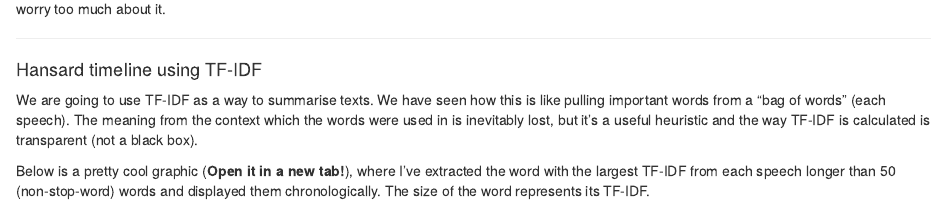
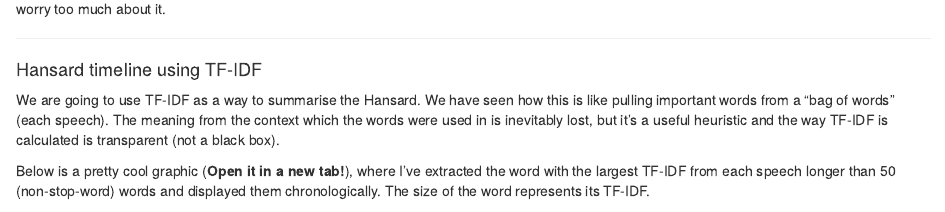
Before and after one commit to mogs-git/blog, an R Markdown document (content/post/2019-02-05-text-mining-the-eu-withdrawal-bill-hansard.Rmd): the page in a window 1100 px wide, from 4650 px down. Rendered offline with R 4.5, knitr and Pandoc, with nearby package versions; some code elsewhere in the file could not run offline.

Commit message:
minor text change

```diff
--- a/content/post/2019-02-05-text-mining-the-eu-withdrawal-bill-hansard.Rmd
+++ b/content/post/2019-02-05-text-mining-the-eu-withdrawal-bill-hansard.Rmd
@@ -326,7 +326,7 @@ I'll put it down to the absurdity of the universe that "bullet", "minorities" an
 
 #### Hansard timeline using TF-IDF
 
-We are going to use TF-IDF as a way to summarise texts. We have seen how this is like pulling important words from a "bag of words" (each speech). The meaning from the context which the words were used in is inevitably lost, but it's a useful heuristic and the way TF-IDF is calculated is transparent (not a black box).
+We are going to use TF-IDF as a way to summarise the Hansard. We have seen how this is like pulling important words from a "bag of words" (each speech). The meaning from the context which the words were used in is inevitably lost, but it's a useful heuristic and the way TF-IDF is calculated is transparent (not a black box).
 
 Below is a pretty cool graphic (**Open it in a new tab!**), where I've extracted the word with the largest TF-IDF from each speech longer than 50 (non-stop-word) words and displayed them chronologically. The size of the word represents its TF-IDF.
 
```
Also changed, not shown: content/post/2019-02-05-text-mining-the-eu-withdrawal-bill-hansard.html, static/post/2019-02-05-text-mining-the-eu-withdrawal-bill-hansard_files/figure-html/unnamed-chunk-11-1.png.
